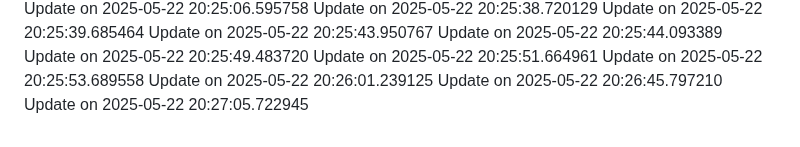
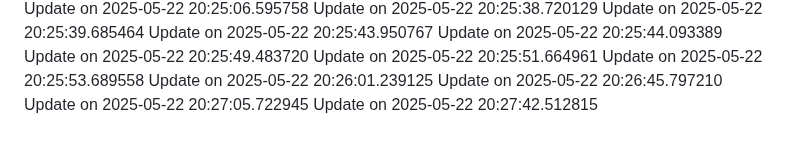
Before and after one commit to nahmad0/nahmadpushes, a Markdown page: changelog.md, the part around the change. GitHub-like rendering.

```diff
--- a/changelog.md
+++ b/changelog.md
@@ -89,3 +89,4 @@ Update on 2025-05-22 20:25:53.689558
 Update on 2025-05-22 20:26:01.239125
 Update on 2025-05-22 20:26:45.797210
 Update on 2025-05-22 20:27:05.722945
+Update on 2025-05-22 20:27:42.512815
```
